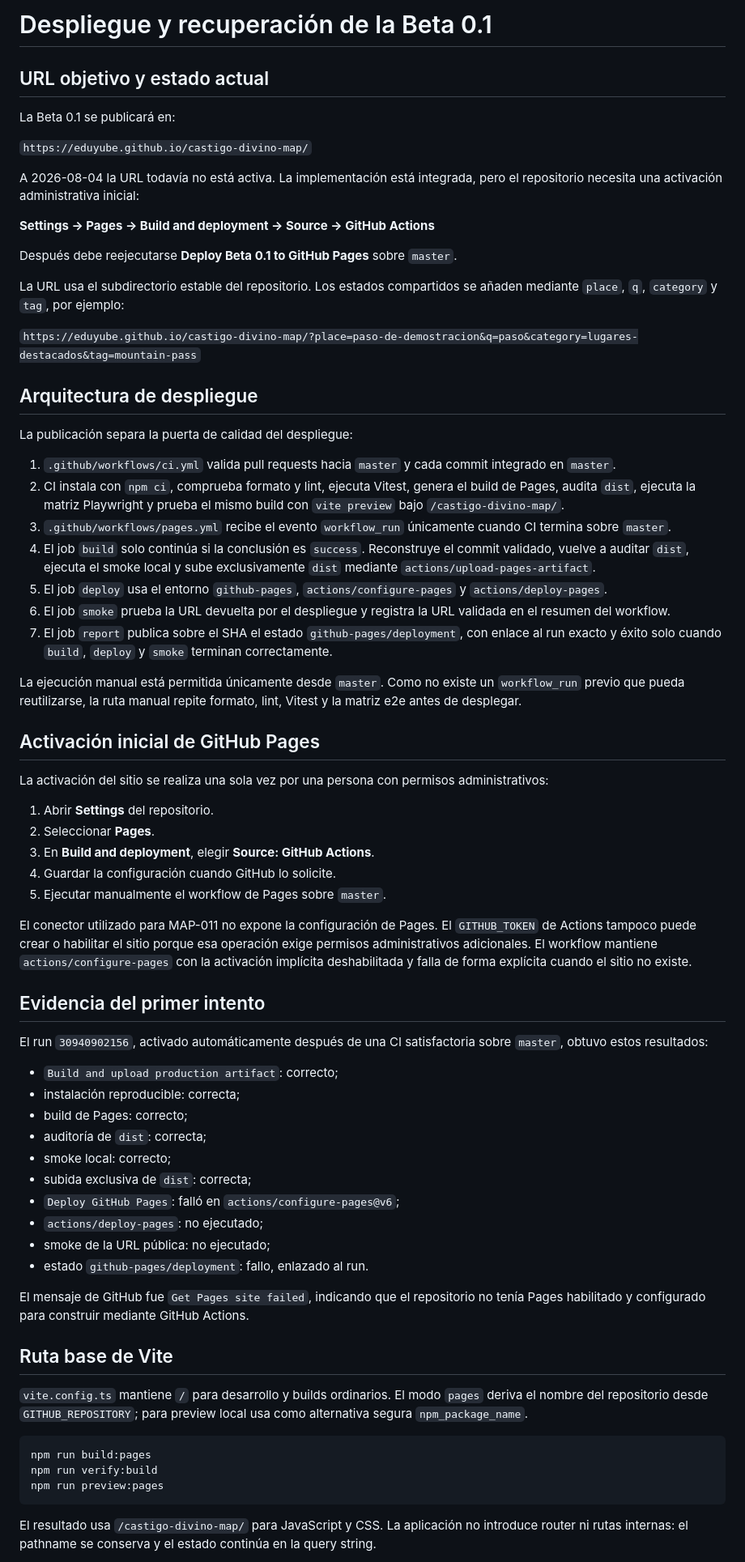
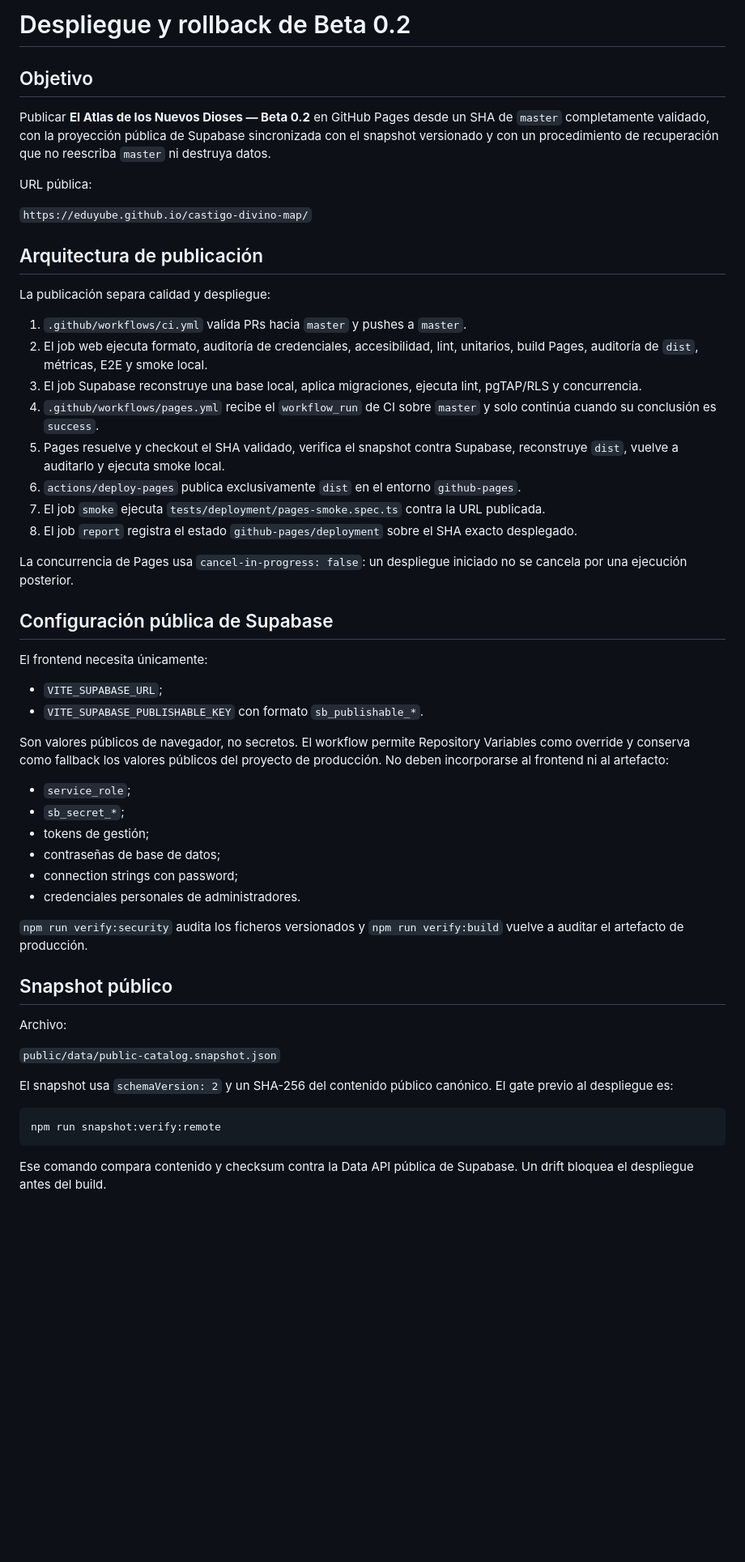
Before and after one commit to EduYube/castigo-divino-map, a Markdown page: docs/deployment-and-rollback.md, the part around one of its changes. Shown at 81% size. Drawn GitHub-style; blank space fills up the shorter version.

Commit message:
docs(MAP-030): define Beta 0.2 deployment and rollback

````diff
--- a/docs/deployment-and-rollback.md
+++ b/docs/deployment-and-rollback.md
@@ -1,73 +1,57 @@
-# Despliegue y recuperación de la Beta 0.1
+# Despliegue y rollback de Beta 0.2
 
-## URL objetivo y estado actual
+## Objetivo
 
-La Beta 0.1 se publicará en:
+Publicar **El Atlas de los Nuevos Dioses — Beta 0.2** en GitHub Pages desde un SHA de `master` completamente validado, con la proyección pública de Supabase sincronizada con el snapshot versionado y con un procedimiento de recuperación que no reescriba `master` ni destruya datos.
+
+URL pública:
 
 `https://eduyube.github.io/castigo-divino-map/`
 
-A 2026-08-04 la URL todavía no está activa. La implementación está integrada, pero el repositorio necesita una activación administrativa inicial:
+## Arquitectura de publicación
 
-**Settings → Pages → Build and deployment → Source → GitHub Actions**
+La publicación separa calidad y despliegue:
 
-Después debe reejecutarse **Deploy Beta 0.1 to GitHub Pages** sobre `master`.
+1. `.github/workflows/ci.yml` valida PRs hacia `master` y pushes a `master`.
+2. El job web ejecuta formato, auditoría de credenciales, accesibilidad, lint, unitarios, build Pages, auditoría de `dist`, métricas, E2E y smoke local.
+3. El job Supabase reconstruye una base local, aplica migraciones, ejecuta lint, pgTAP/RLS y concurrencia.
+4. `.github/workflows/pages.yml` recibe el `workflow_run` de CI sobre `master` y solo continúa cuando su conclusión es `success`.
+5. Pages resuelve y checkout el SHA validado, verifica el snapshot contra Supabase, reconstruye `dist`, vuelve a auditarlo y ejecuta smoke local.
+6. `actions/deploy-pages` publica exclusivamente `dist` en el entorno `github-pages`.
+7. El job `smoke` ejecuta `tests/deployment/pages-smoke.spec.ts` contra la URL publicada.
+8. El job `report` registra el estado `github-pages/deployment` sobre el SHA exacto desplegado.
 
-La URL usa el subdirectorio estable del repositorio. Los estados compartidos se añaden mediante `place`, `q`, `category` y `tag`, por ejemplo:
+La concurrencia de Pages usa `cancel-in-progress: false`: un despliegue iniciado no se cancela por una ejecución posterior.
 
-`https://eduyube.github.io/castigo-divino-map/?place=paso-de-demostracion&q=paso&category=lugares-destacados&tag=mountain-pass`
+## Configuración pública de Supabase
 
-## Arquitectura de despliegue
+El frontend necesita únicamente:
 
-La publicación separa la puerta de calidad del despliegue:
+- `VITE_SUPABASE_URL`;
+- `VITE_SUPABASE_PUBLISHABLE_KEY` con formato `sb_publishable_*`.
 
-1. `.github/workflows/ci.yml` valida pull requests hacia `master` y cada commit integrado en `master`.
-2. CI instala con `npm ci`, comprueba formato y lint, ejecuta Vitest, genera el build de Pages, audita `dist`, ejecuta la matriz Playwright y prueba el mismo build con `vite preview` bajo `/castigo-divino-map/`.
-3. `.github/workflows/pages.yml` recibe el evento `workflow_run` únicamente cuando CI termina sobre `master`.
-4. El job `build` solo continúa si la conclusión es `success`. Reconstruye el commit validado, vuelve a auditar `dist`, ejecuta el smoke local y sube exclusivamente `dist` mediante `actions/upload-pages-artifact`.
-5. El job `deploy` usa el entorno `github-pages`, `actions/configure-pages` y `actions/deploy-pages`.
-6. El job `smoke` prueba la URL devuelta por el despliegue y registra la URL validada en el resumen del workflow.
-7. El job `report` publica sobre el SHA el estado `github-pages/deployment`, con enlace al run exacto y éxito solo cuando `build`, `deploy` y `smoke` terminan correctamente.
+Son valores públicos de navegador, no secretos. El workflow permite Repository Variables como override y conserva como fallback los valores públicos del proyecto de producción. No deben incorporarse al frontend ni al artefacto:
 
-La ejecución manual está permitida únicamente desde `master`. Como no existe un `workflow_run` previo que pueda reutilizarse, la ruta manual repite formato, lint, Vitest y la matriz e2e antes de desplegar.
+- `service_role`;
+- `sb_secret_*`;
+- tokens de gestión;
+- contraseñas de base de datos;
+- connection strings con password;
+- credenciales personales de administradores.
 
-## Activación inicial de GitHub Pages
+`npm run verify:security` audita los ficheros versionados y `npm run verify:build` vuelve a auditar el artefacto de producción.
 
-La activación del sitio se realiza una sola vez por una persona con permisos administrativos:
+## Snapshot público
 
-1. Abrir **Settings** del repositorio.
-2. Seleccionar **Pages**.
-3. En **Build and deployment**, elegir **Source: GitHub Actions**.
-4. Guardar la configuración cuando GitHub lo solicite.
-5. Ejecutar manualmente el workflow de Pages sobre `master`.
+Archivo:
 
-El conector utilizado para MAP-011 no expone la configuración de Pages. El `GITHUB_TOKEN` de Actions tampoco puede crear o habilitar el sitio porque esa operación exige permisos administrativos adicionales. El workflow mantiene `actions/configure-pages` con la activación implícita deshabilitada y falla de forma explícita cuando el sitio no existe.
+`public/data/public-catalog.snapshot.json`
 
-## Evidencia del primer intento
-
-El run `30940902156`, activado automáticamente después de una CI satisfactoria sobre `master`, obtuvo estos resultados:
-
-- `Build and upload production artifact`: correcto;
-- instalación reproducible: correcta;
-- build de Pages: correcto;
-- auditoría de `dist`: correcta;
-- smoke local: correcto;
-- subida exclusiva de `dist`: correcta;
-- `Deploy GitHub Pages`: falló en `actions/configure-pages@v6`;
-- `actions/deploy-pages`: no ejecutado;
-- smoke de la URL pública: no ejecutado;
-- estado `github-pages/deployment`: fallo, enlazado al run.
-
-El mensaje de GitHub fue `Get Pages site failed`, indicando que el repositorio no tenía Pages habilitado y configurado para construir mediante GitHub Actions.
-
-## Ruta base de Vite
-
-`vite.config.ts` mantiene `/` para desarrollo y builds ordinarios. El modo `pages` deriva el nombre del repositorio desde `GITHUB_REPOSITORY`; para preview local usa como alternativa segura `npm_package_name`.
+El snapshot usa `schemaVersion: 2` y un SHA-256 del contenido público canónico. El gate previo al despliegue es:
 
 ```bash
-npm run build:pages
-npm run verify:build
-npm run preview:pages
+npm run snapshot:verify:remote
 ```
 
-El resultado usa `/castigo-divino-map/` para JavaScript y CSS. La aplicación no introduce router ni rutas internas: el pathname se conserva y el estado continúa en la query string.
+Ese comando compara contenido y checksum contra la Data API pública de Supabase. Un drift bloquea el despliegue antes del build.
 
````
Also changed, not shown: other parts of docs/deployment-and-rollback.md (+71 -69 lines).
